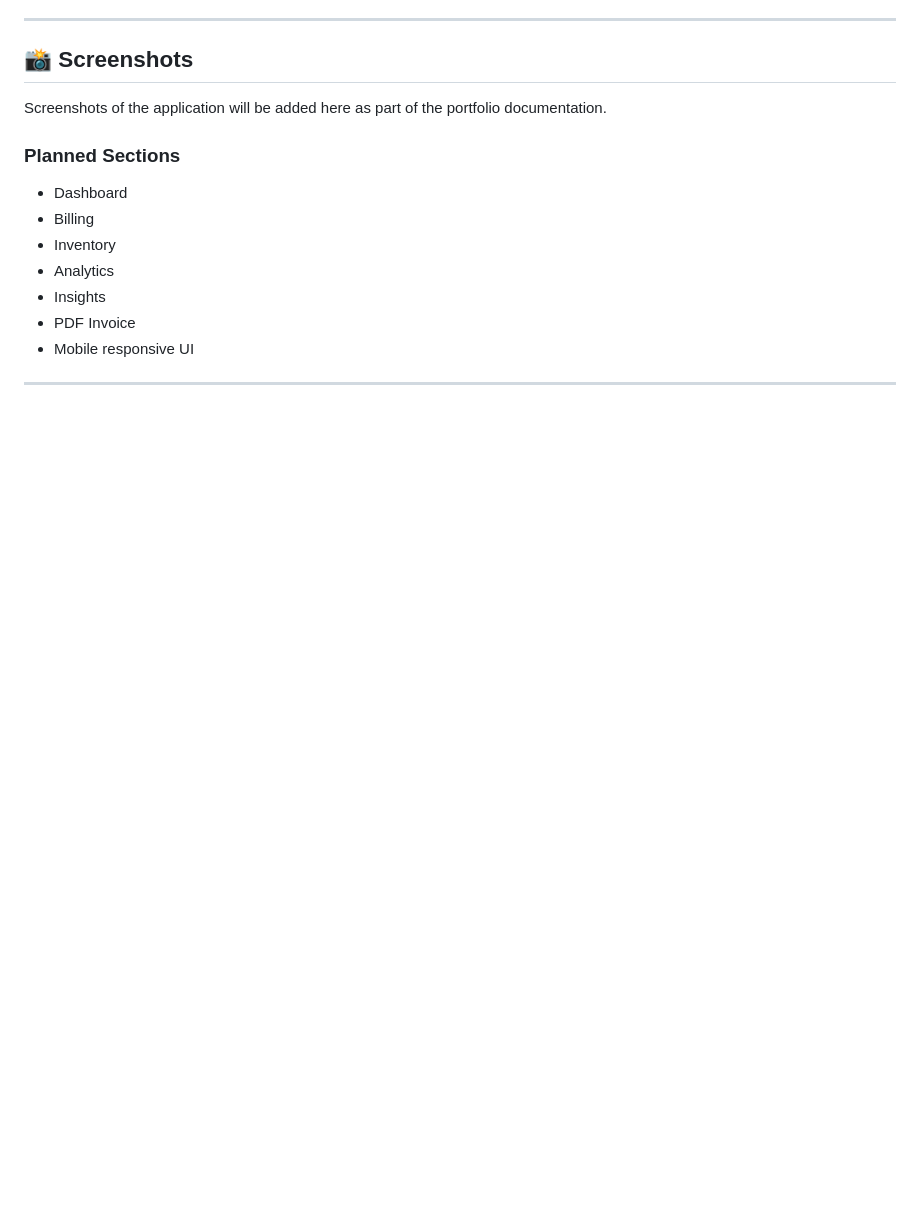
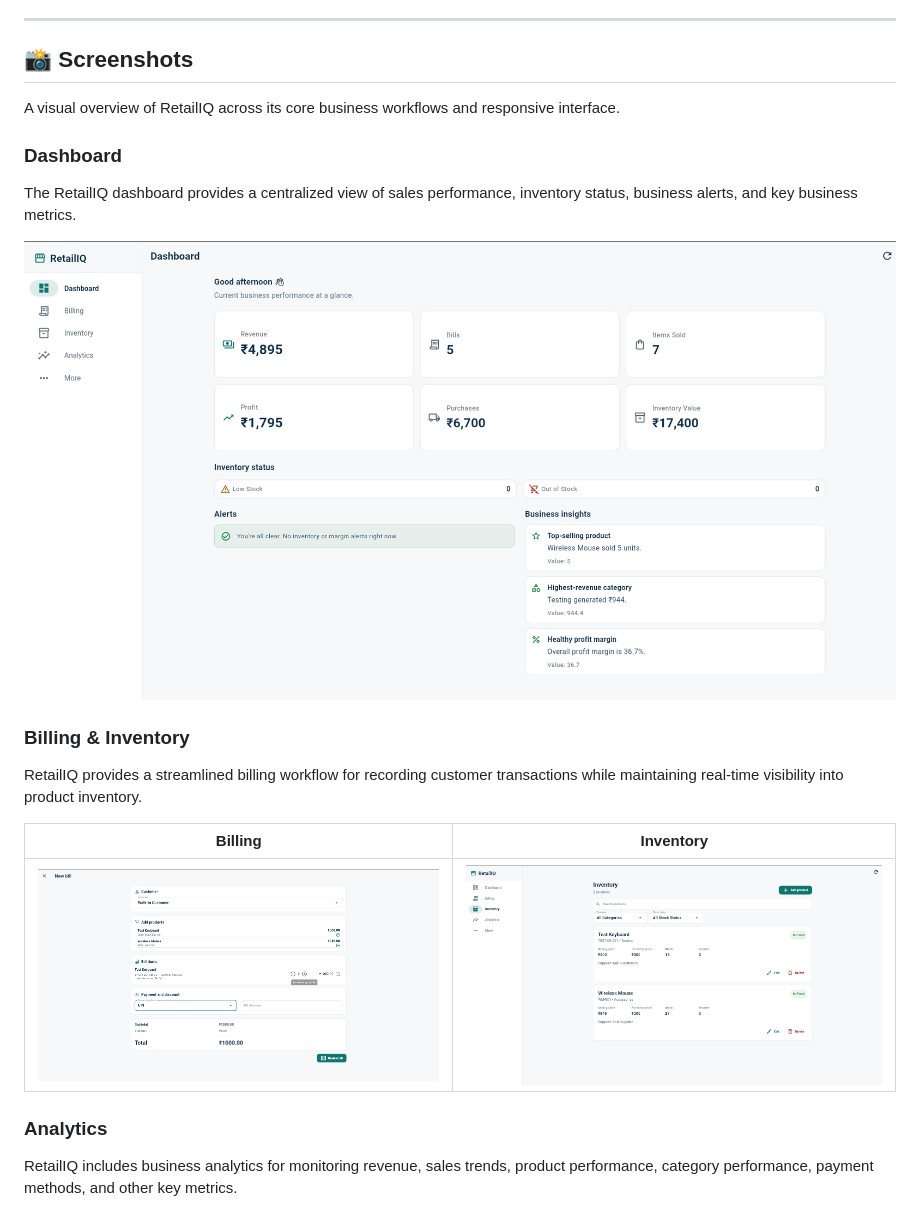
Before and after one commit to Ayeshafirdous5/RetailIQ, a Markdown page: README.md, the part around one of its changes. Rendered like a GitHub page; blank space fills up the shorter version.

Commit message:
docs: add RetailIQ screenshots
Added selected desktop and mobile screenshots for the project README.

```diff
--- a/README.md
+++ b/README.md
@@ -450,16 +450,23 @@ Potential future enhancements include:
 
 ## 📸 Screenshots
 
-Screenshots of the application will be added here as part of the portfolio documentation.
+A visual overview of RetailIQ across its core business workflows and responsive interface.
 
-### Planned Sections
+### Dashboard
 
-- Dashboard
-- Billing
-- Inventory
-- Analytics
-- Insights
-- PDF Invoice
-- Mobile responsive UI
+The RetailIQ dashboard provides a centralized view of sales performance, inventory status, business alerts, and key business metrics.
 
----
+![RetailIQ Dashboard](screenshots/dashboard.png)
+
+### Billing & Inventory
+
+RetailIQ provides a streamlined billing workflow for recording customer transactions while maintaining real-time visibility into product inventory.
+
+| Billing | Inventory |
+|---|---|
+| ![RetailIQ Billing](screenshots/billing.png) | ![RetailIQ Inventory](screenshots/inventory.png) |
+
+### Analytics
+
+RetailIQ includes business analytics for monitoring revenue, sales trends, product performance, category performance, payment methods, and other key metrics.
+
```
Also changed, not shown: other parts of README.md (+15 -0 lines).
